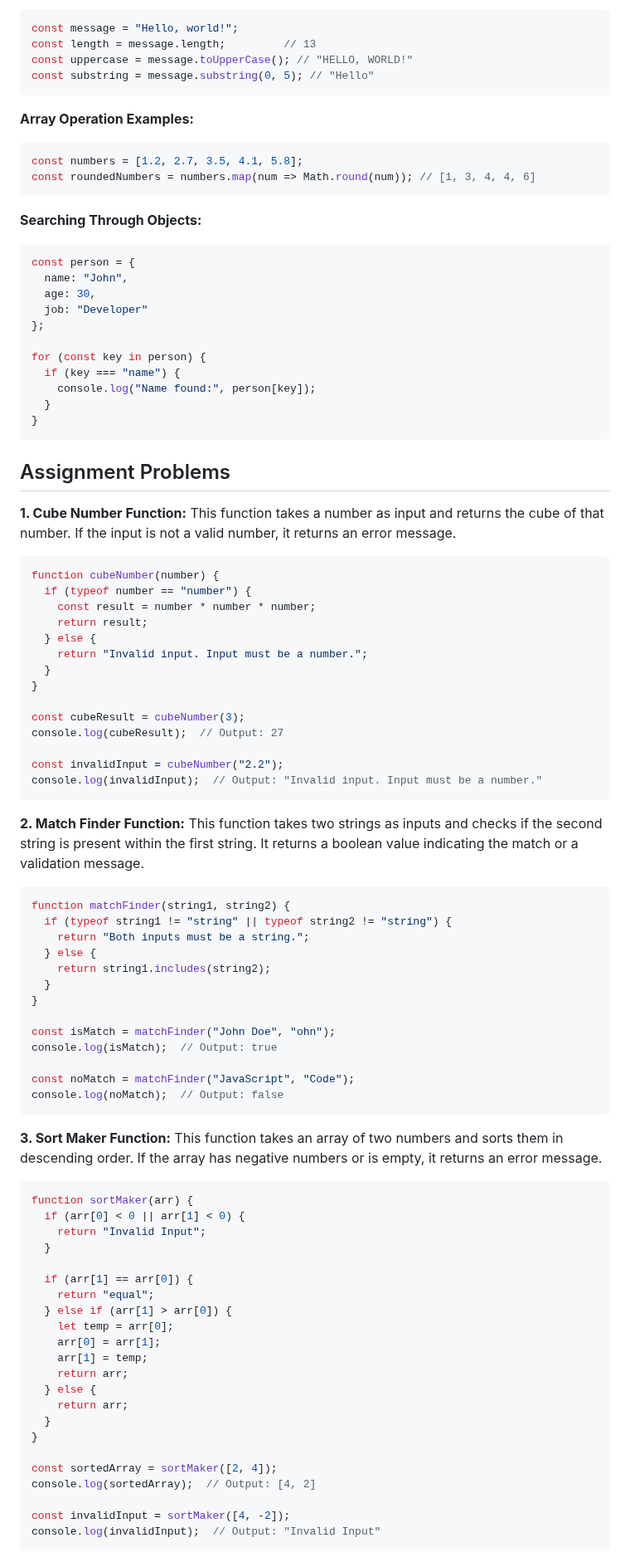
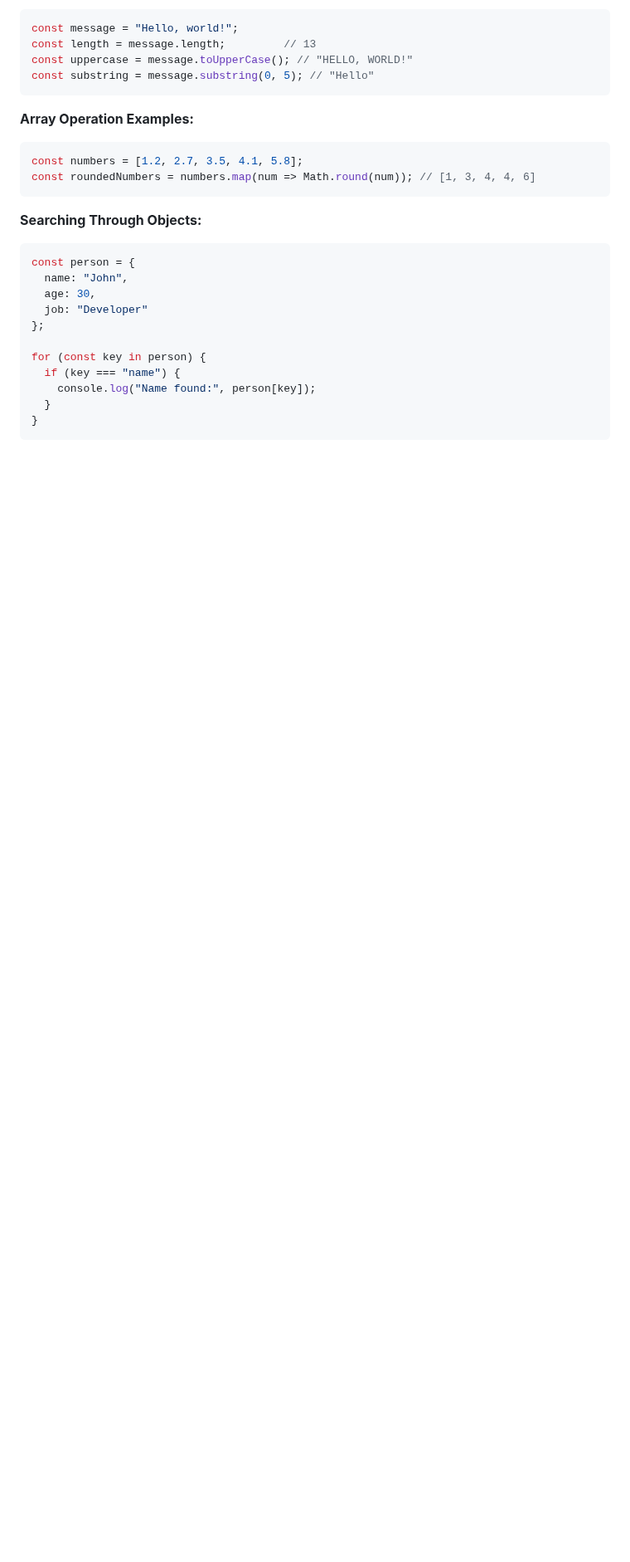
Before and after one commit to ShakeefAhmedRakin/WebDevelopment-JhankarMahbub-Notes, a Markdown page: 4_Javascript/summary.md, the part around one of its changes. Shown at 83% size. Rendered like a GitHub page; blank space fills up the shorter version.

Commit message:
Removed JS assignment from summary.md for milestone four.

````diff
--- a/4_Javascript/summary.md
+++ b/4_Javascript/summary.md
@@ -147,73 +147,3 @@ for (const key in person) {
   }
 }
 ```
-
-## Assignment Problems
-
-**1. Cube Number Function:**
-This function takes a number as input and returns the cube of that number. If the input is not a valid number, it returns an error message.
-
-```javascript
-function cubeNumber(number) {
-  if (typeof number == "number") {
-    const result = number * number * number;
-    return result;
-  } else {
-    return "Invalid input. Input must be a number.";
-  }
-}
-
-const cubeResult = cubeNumber(3);
-console.log(cubeResult);  // Output: 27
-
-const invalidInput = cubeNumber("2.2");
-console.log(invalidInput);  // Output: "Invalid input. Input must be a number."
-```
-
-**2. Match Finder Function:**
-This function takes two strings as inputs and checks if the second string is present within the first string. It returns a boolean value indicating the match or a validation message.
-
-```javascript
-function matchFinder(string1, string2) {
-  if (typeof string1 != "string" || typeof string2 != "string") {
-    return "Both inputs must be a string.";
-  } else {
-    return string1.includes(string2);
-  }
-}
-
-const isMatch = matchFinder("John Doe", "ohn");
-console.log(isMatch);  // Output: true
-
-const noMatch = matchFinder("JavaScript", "Code");
-console.log(noMatch);  // Output: false
-```
-
-**3. Sort Maker Function:**
-This function takes an array of two numbers and sorts them in descending order. If the array has negative numbers or is empty, it returns an error message.
-
-```javascript
-function sortMaker(arr) {
-  if (arr[0] < 0 || arr[1] < 0) {
-    return "Invalid Input";
-  }
-
-  if (arr[1] == arr[0]) {
-    return "equal";
-  } else if (arr[1] > arr[0]) {
-    let temp = arr[0];
-    arr[0] = arr[1];
-    arr[1] = temp;
-    return arr;
-  } else {
-    return arr;
-  }
-}
-
-const sortedArray = sortMaker([2, 4]);
-console.log(sortedArray);  // Output: [4, 2]
-
-const invalidInput = sortMaker([4, -2]);
-console.log(invalidInput);  // Output: "Invalid Input"
-```
-
````
Also changed, not shown: other parts of 4_Javascript/summary.md (+0 -60 lines).
